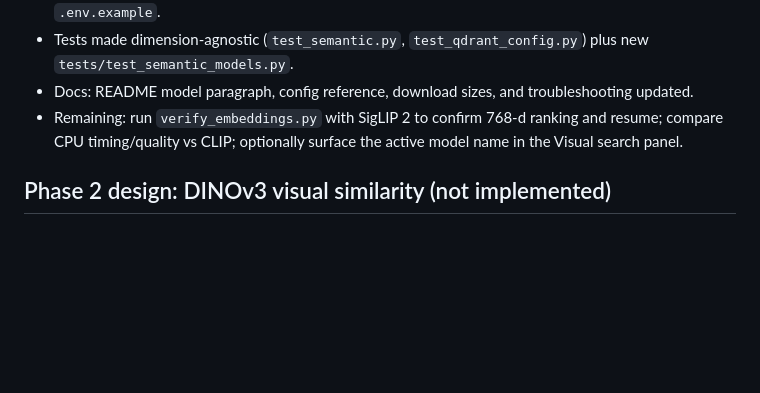
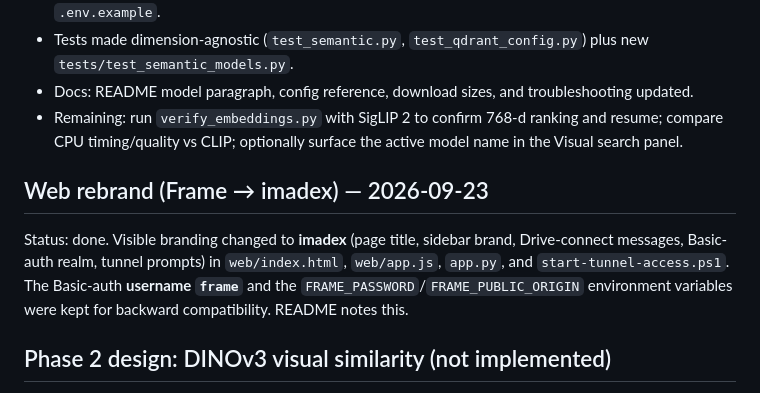
Before and after one commit to DRIRU/imadex, a Markdown page: plan.md, the part around the change. GitHub-like rendering; blank space fills up the shorter version.

```diff
--- a/plan.md
+++ b/plan.md
@@ -232,6 +232,10 @@ Status: implemented; the full automated suite is green. Real SigLIP 2 download/i
 - Docs: README model paragraph, config reference, download sizes, and troubleshooting updated.
 - Remaining: run `verify_embeddings.py` with SigLIP 2 to confirm 768-d ranking and resume; compare CPU timing/quality vs CLIP; optionally surface the active model name in the Visual search panel.
 
+## Web rebrand (Frame → imadex) — 2026-09-23
+
+Status: done. Visible branding changed to **imadex** (page title, sidebar brand, Drive-connect messages, Basic-auth realm, tunnel prompts) in `web/index.html`, `web/app.js`, `app.py`, and `start-tunnel-access.ps1`. The Basic-auth **username `frame`** and the `FRAME_PASSWORD`/`FRAME_PUBLIC_ORIGIN` environment variables were kept for backward compatibility. README notes this.
+
 ## Phase 2 design: DINOv3 visual similarity (not implemented)
 
 Purpose: image→image only (vision-only, no text tower). Enables "Find similar", visual near-duplicate grouping, and visual clustering — a separate axis beside text search, not a replacement for SigLIP 2/CLIP.
```
Also changed, not shown: README.md (+8 -0 lines).
